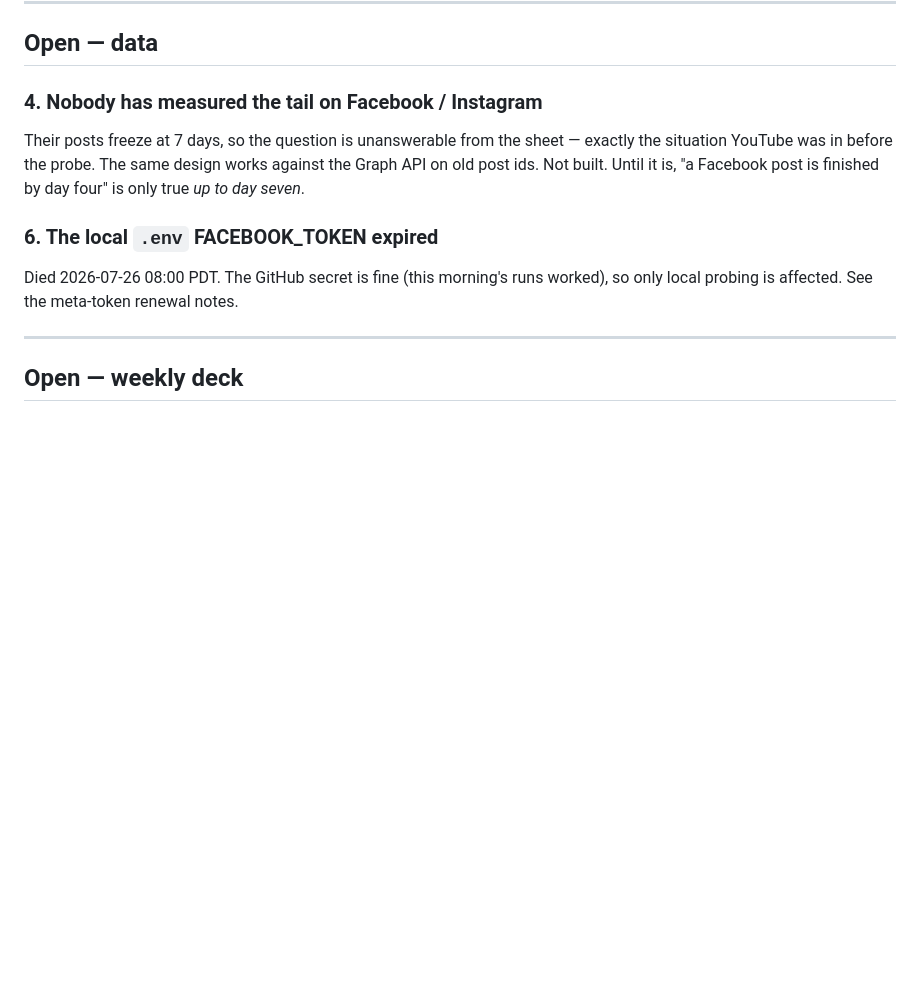
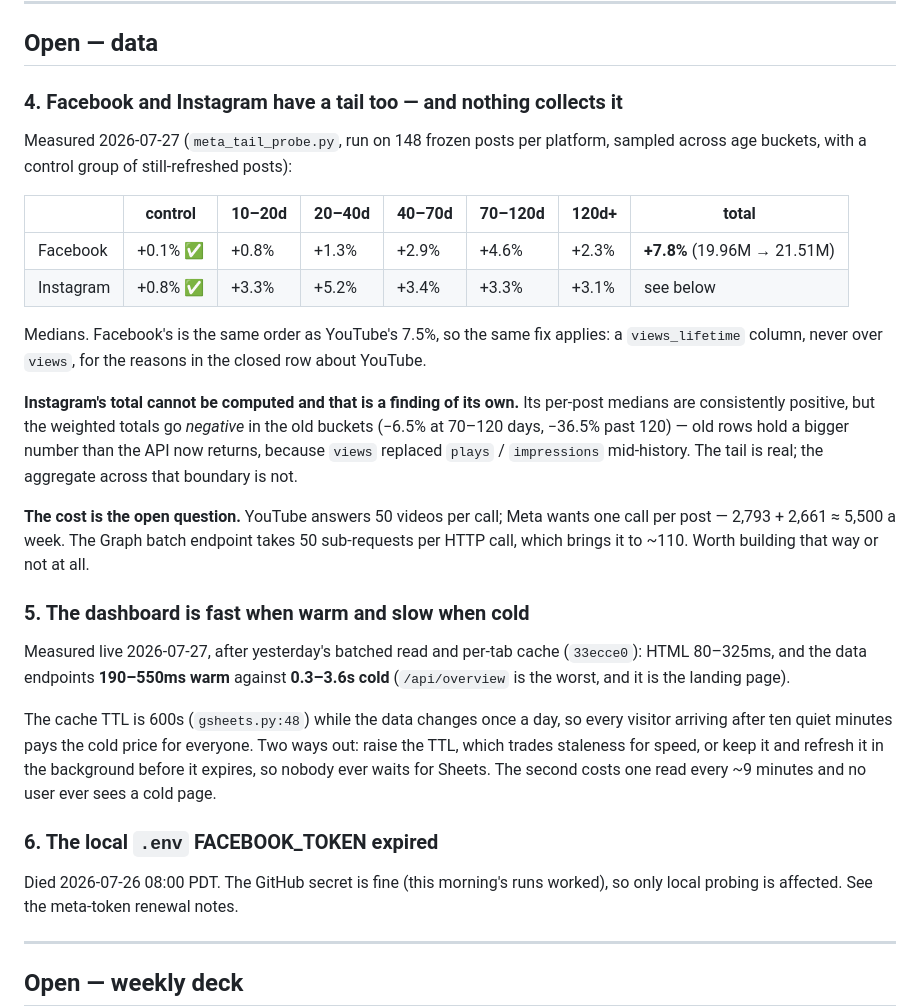
Before and after one commit to benzco89/kan-dashboard-auto, a Markdown page: docs/ROADMAP.md, the part around the change. Drawn GitHub-style; blank space fills up the shorter version.

Commit message:
docs: both Meta platforms have a tail, and the load time is a cache question
Facebook's frozen posts are 7.8% under-counted, the same order as
YouTube's. Instagram's medians say the same but its aggregate cannot be
computed across the plays->views rename, which is worth knowing before
someone tries.

Also records what the dashboard actually costs: 190-550ms warm against
0.3-3.6s cold, with a 600s TTL over data that changes once a day.

Co-Authored-By: Claude Opus 5 (1M context) <noreply@anthropic.com>

```diff
--- a/docs/ROADMAP.md
+++ b/docs/ROADMAP.md
@@ -37,11 +37,41 @@ Instagram has only `avg_watch_sec`. One line in the collector closes the gap.
 
 ## Open — data
 
-### 4. Nobody has measured the tail on Facebook / Instagram
-Their posts freeze at 7 days, so the question is unanswerable from the sheet —
-exactly the situation YouTube was in before the probe. The same design works
-against the Graph API on old post ids. Not built. Until it is, "a Facebook post
-is finished by day four" is only true *up to day seven*.
+### 4. Facebook and Instagram have a tail too — and nothing collects it
+Measured 2026-07-27 (`meta_tail_probe.py`, run on 148 frozen posts per platform,
+sampled across age buckets, with a control group of still-refreshed posts):
+
+| | control | 10–20d | 20–40d | 40–70d | 70–120d | 120d+ | total |
+|---|---|---|---|---|---|---|---|
+| Facebook | +0.1% ✅ | +0.8% | +1.3% | +2.9% | +4.6% | +2.3% | **+7.8%** (19.96M → 21.51M) |
+| Instagram | +0.8% ✅ | +3.3% | +5.2% | +3.4% | +3.3% | +3.1% | see below |
+
+Medians. Facebook's is the same order as YouTube's 7.5%, so the same fix applies:
+a `views_lifetime` column, never over `views`, for the reasons in the closed row
+about YouTube.
+
+**Instagram's total cannot be computed and that is a finding of its own.** Its
+per-post medians are consistently positive, but the weighted totals go *negative*
+in the old buckets (−6.5% at 70–120 days, −36.5% past 120) — old rows hold a
+bigger number than the API now returns, because `views` replaced `plays` /
+`impressions` mid-history. The tail is real; the aggregate across that boundary
+is not.
+
+**The cost is the open question.** YouTube answers 50 videos per call; Meta wants
+one call per post — 2,793 + 2,661 ≈ 5,500 a week. The Graph batch endpoint takes
+50 sub-requests per HTTP call, which brings it to ~110. Worth building that way
+or not at all.
+
+### 5. The dashboard is fast when warm and slow when cold
+Measured live 2026-07-27, after yesterday's batched read and per-tab cache
+(`33ecce0`): HTML 80–325ms, and the data endpoints **190–550ms warm** against
+**0.3–3.6s cold** (`/api/overview` is the worst, and it is the landing page).
+
+The cache TTL is 600s (`gsheets.py:48`) while the data changes once a day, so
+every visitor arriving after ten quiet minutes pays the cold price for everyone.
+Two ways out: raise the TTL, which trades staleness for speed, or keep it and
+refresh it in the background before it expires, so nobody ever waits for Sheets.
+The second costs one read every ~9 minutes and no user ever sees a cold page.
 
 ### 6. The local `.env` FACEBOOK_TOKEN expired
 Died 2026-07-26 08:00 PDT. The GitHub secret is fine (this morning's runs
```
